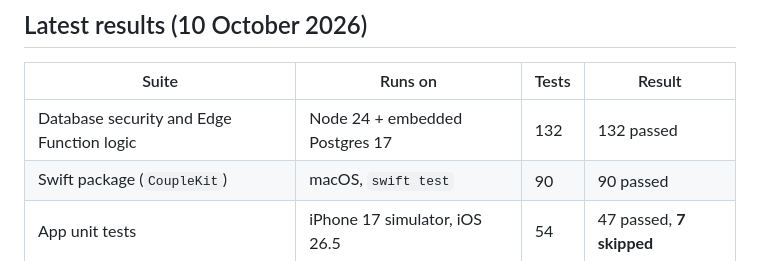
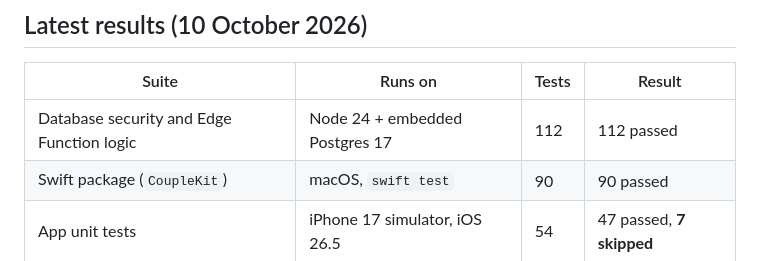
Before and after one commit to ralphlawal/olluva, a Markdown page: TESTING.md, the part around the change. Rendered like a GitHub page.

Commit message:
Correct the backend test count in TESTING.md
Co-Authored-By: Claude Opus 5.5 <noreply@anthropic.com>

```diff
--- a/TESTING.md
+++ b/TESTING.md
@@ -6,7 +6,7 @@ Four suites. Each can be run by itself; none needs network access, Docker, or an
 
 | Suite | Runs on | Tests | Result |
 | --- | --- | --- | --- |
-| Database security and Edge Function logic | Node 24 + embedded Postgres 17 | 132 | 132 passed |
+| Database security and Edge Function logic | Node 24 + embedded Postgres 17 | 112 | 112 passed |
 | Swift package (`CoupleKit`) | macOS, `swift test` | 90 | 90 passed |
 | App unit tests | iPhone 17 simulator, iOS 26.5 | 54 | 47 passed, **7 skipped** |
 | UI tests | iPhone 17 simulator, iOS 26.5 | 27 | 27 passed |
```
